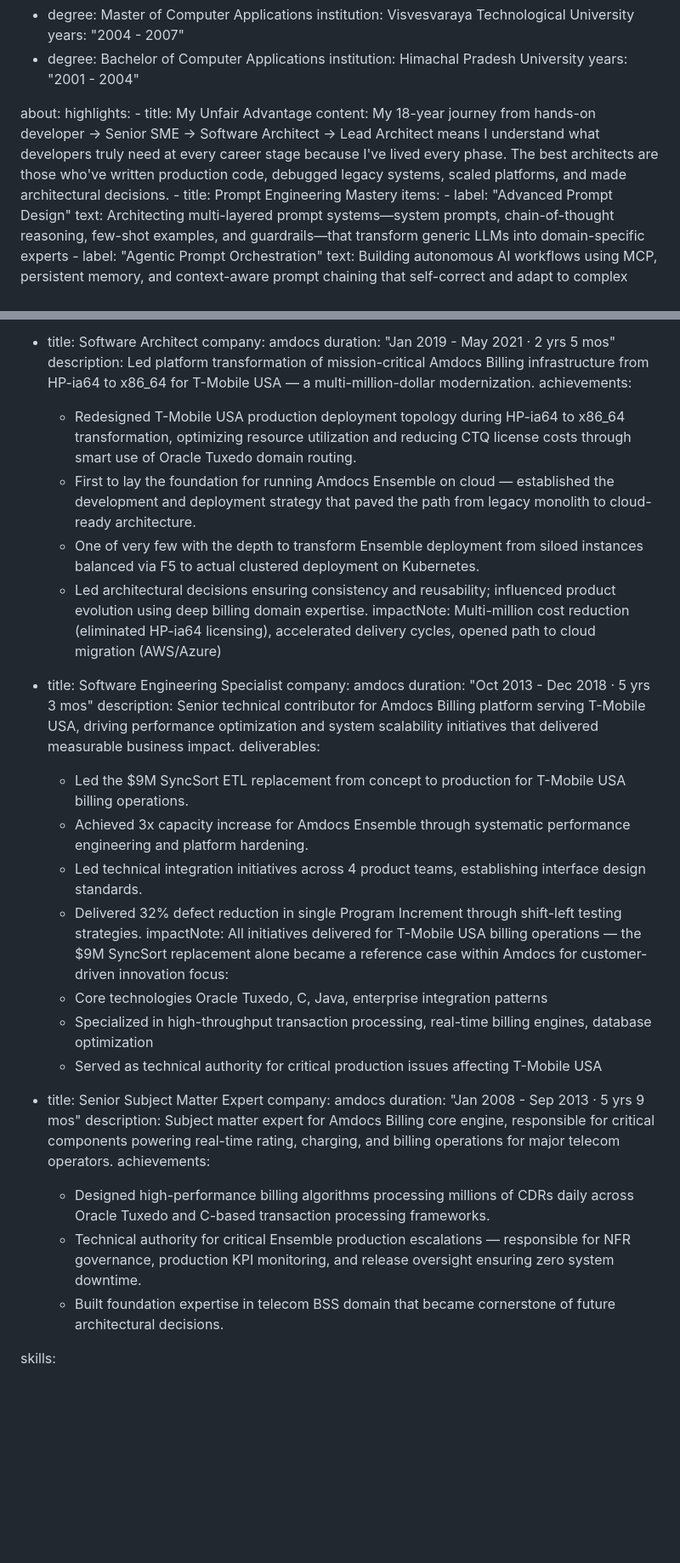
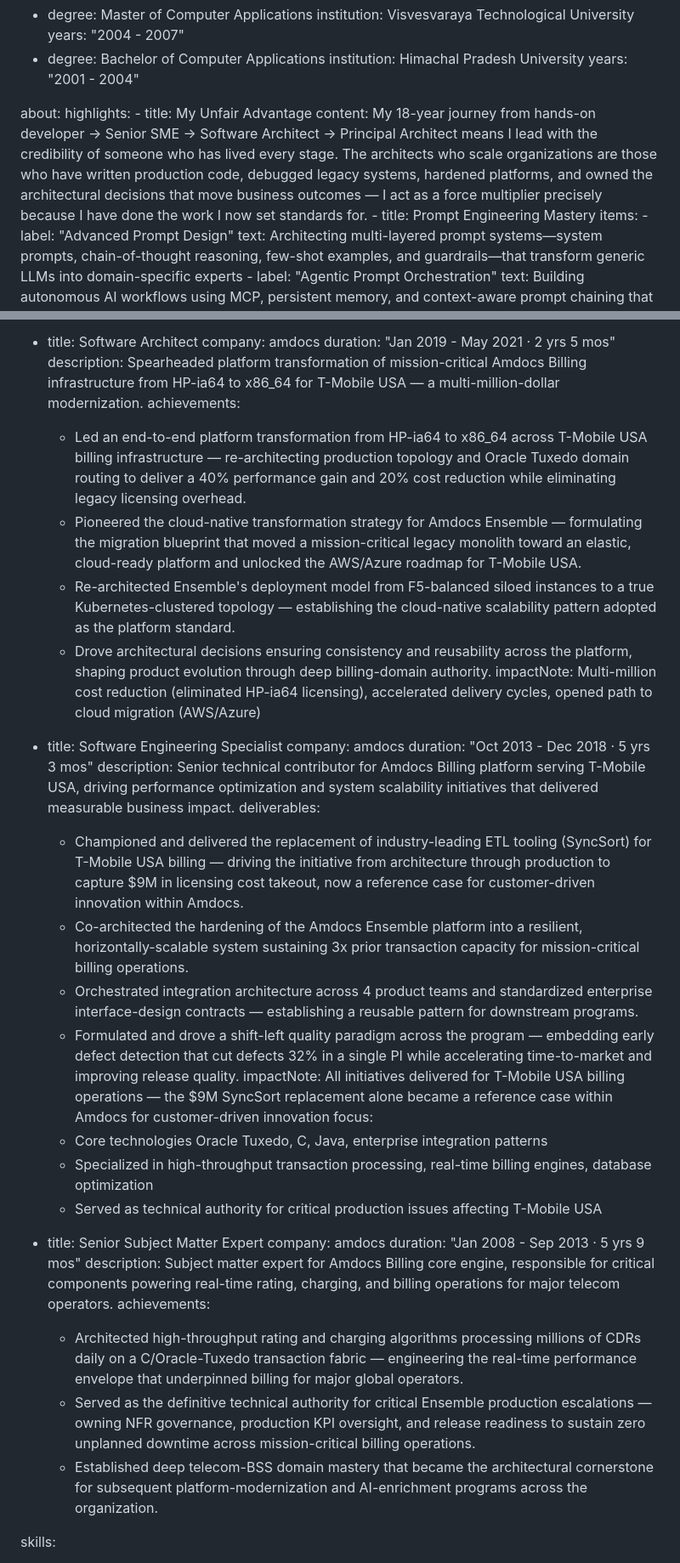
Before and after one commit to bhanupatial/bhanupatial.github.io, a Markdown page: content/profile.md, 2 parts joined by grey strips. Shown at 85% size. Drawn GitHub-style; blank space fills up the shorter version.

```diff
--- a/content/profile.md
+++ b/content/profile.md
@@ -31,7 +31,7 @@ education:
 about:
   highlights:
     - title: My Unfair Advantage
-      content: My 18-year journey from hands-on developer → Senior SME → Software Architect → Lead Architect means I understand what developers truly need at every career stage because I've lived every phase. The best architects are those who've written production code, debugged legacy systems, scaled platforms, and made architectural decisions.
+      content: My 18-year journey from hands-on developer → Senior SME → Software Architect → Principal Architect means I lead with the credibility of someone who has lived every stage. The architects who scale organizations are those who have written production code, debugged legacy systems, hardened platforms, and owned the architectural decisions that move business outcomes — I act as a force multiplier precisely because I have done the work I now set standards for.
     - title: Prompt Engineering Mastery
       items:
         - label: "Advanced Prompt Design"
@@ -105,12 +106,12 @@ experience:
   - title: Software Architect
     company: amdocs
     duration: "Jan 2019 - May 2021 · 2 yrs 5 mos"
-    description: Led platform transformation of mission-critical Amdocs Billing infrastructure from HP-ia64 to x86_64 for T-Mobile USA — a multi-million-dollar modernization.
+    description: Spearheaded platform transformation of mission-critical Amdocs Billing infrastructure from HP-ia64 to x86_64 for T-Mobile USA — a multi-million-dollar modernization.
     achievements:
-      - Redesigned T-Mobile USA production deployment topology during HP-ia64 to x86_64 transformation, optimizing resource utilization and reducing CTQ license costs through smart use of Oracle Tuxedo domain routing.
-      - First to lay the foundation for running Amdocs Ensemble on cloud — established the development and deployment strategy that paved the path from legacy monolith to cloud-ready architecture.
-      - One of very few with the depth to transform Ensemble deployment from siloed instances balanced via F5 to actual clustered deployment on Kubernetes.
-      - Led architectural decisions ensuring consistency and reusability; influenced product evolution using deep billing domain expertise.
+      - Led an end-to-end platform transformation from HP-ia64 to x86_64 across T-Mobile USA billing infrastructure — re-architecting production topology and Oracle Tuxedo domain routing to deliver a 40% performance gain and 20% cost reduction while eliminating legacy licensing overhead.
+      - Pioneered the cloud-native transformation strategy for Amdocs Ensemble — formulating the migration blueprint that moved a mission-critical legacy monolith toward an elastic, cloud-ready platform and unlocked the AWS/Azure roadmap for T-Mobile USA.
+      - Re-architected Ensemble's deployment model from F5-balanced siloed instances to a true Kubernetes-clustered topology — establishing the cloud-native scalability pattern adopted as the platform standard.
+      - Drove architectural decisions ensuring consistency and reusability across the platform, shaping product evolution through deep billing-domain authority.
     impactNote: Multi-million cost reduction (eliminated HP-ia64 licensing), accelerated delivery cycles, opened path to cloud migration (AWS/Azure)
 
   - title: Software Engineering Specialist
@@ -118,10 +119,10 @@ experience:
     duration: "Oct 2013 - Dec 2018 · 5 yrs 3 mos"
     description: Senior technical contributor for Amdocs Billing platform serving T-Mobile USA, driving performance optimization and system scalability initiatives that delivered measurable business impact.
     deliverables:
-      - Led the $9M SyncSort ETL replacement from concept to production for T-Mobile USA billing operations.
-      - Achieved 3x capacity increase for Amdocs Ensemble through systematic performance engineering and platform hardening.
-      - Led technical integration initiatives across 4 product teams, establishing interface design standards.
-      - Delivered 32% defect reduction in single Program Increment through shift-left testing strategies.
+      - Championed and delivered the replacement of industry-leading ETL tooling (SyncSort) for T-Mobile USA billing — driving the initiative from architecture through production to capture $9M in licensing cost takeout, now a reference case for customer-driven innovation within Amdocs.
+      - Co-architected the hardening of the Amdocs Ensemble platform into a resilient, horizontally-scalable system sustaining 3x prior transaction capacity for mission-critical billing operations.
+      - Orchestrated integration architecture across 4 product teams and standardized enterprise interface-design contracts — establishing a reusable pattern for downstream programs.
+      - Formulated and drove a shift-left quality paradigm across the program — embedding early defect detection that cut defects 32% in a single PI while accelerating time-to-market and improving release quality.
     impactNote: All initiatives delivered for T-Mobile USA billing operations — the $9M SyncSort replacement alone became a reference case within Amdocs for customer-driven innovation
     focus:
       - Core technologies Oracle Tuxedo, C, Java, enterprise integration patterns
@@ -133,9 +134,9 @@ experience:
     duration: "Jan 2008 - Sep 2013 · 5 yrs 9 mos"
     description: Subject matter expert for Amdocs Billing core engine, responsible for critical components powering real-time rating, charging, and billing operations for major telecom operators.
     achievements:
-      - Designed high-performance billing algorithms processing millions of CDRs daily across Oracle Tuxedo and C-based transaction processing frameworks.
-      - Technical authority for critical Ensemble production escalations — responsible for NFR governance, production KPI monitoring, and release oversight ensuring zero system downtime.
-      - Built foundation expertise in telecom BSS domain that became cornerstone of future architectural decisions.
+      - Architected high-throughput rating and charging algorithms processing millions of CDRs daily on a C/Oracle-Tuxedo transaction fabric — engineering the real-time performance envelope that underpinned billing for major global operators.
+      - Served as the definitive technical authority for critical Ensemble production escalations — owning NFR governance, production KPI oversight, and release readiness to sustain zero unplanned downtime across mission-critical billing operations.
+      - Established deep telecom-BSS domain mastery that became the architectural cornerstone for subsequent platform-modernization and AI-enrichment programs across the organization.
 
 skills:
   - title: Software Design
```
Also changed, not shown: other parts of content/profile.md (+28 -27 lines).
